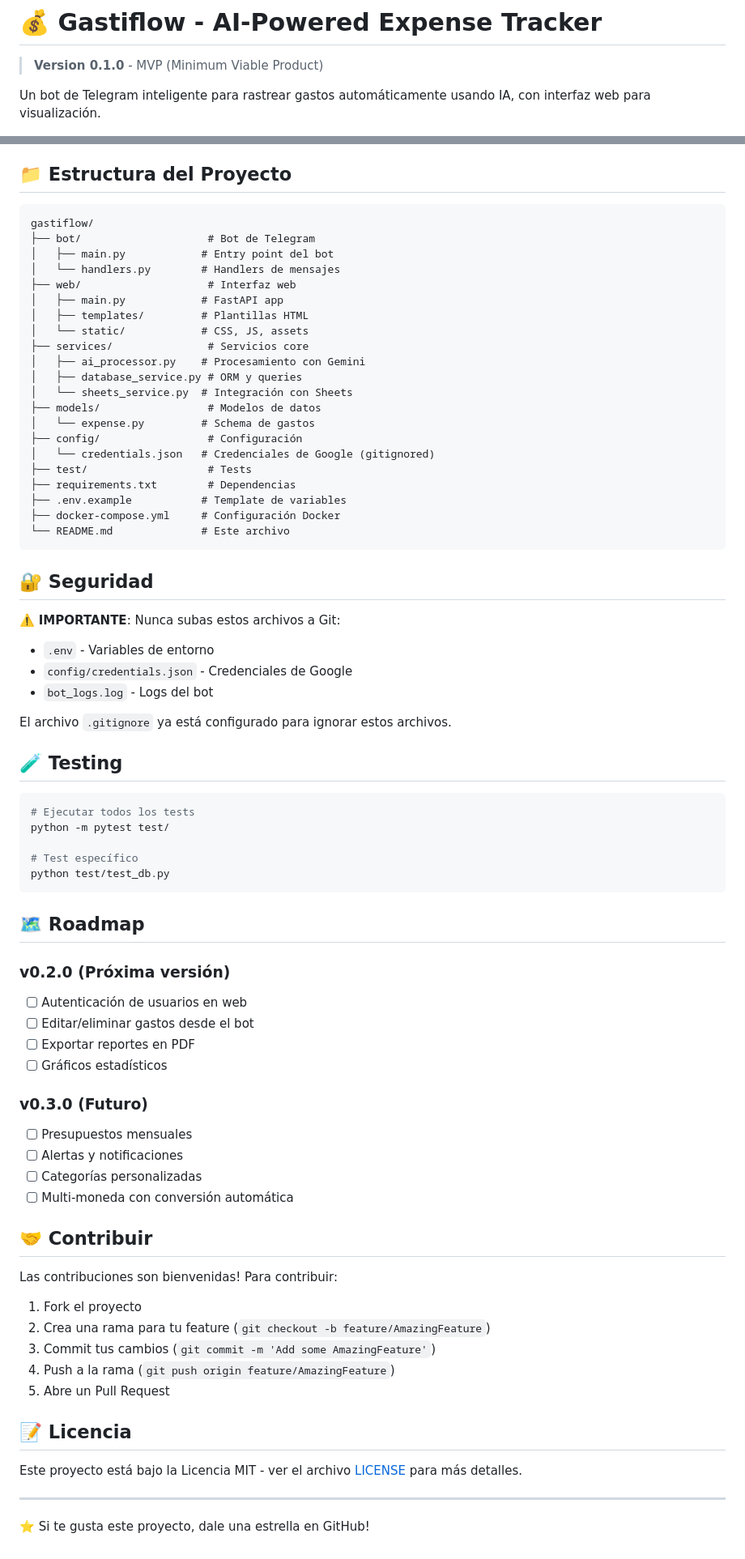
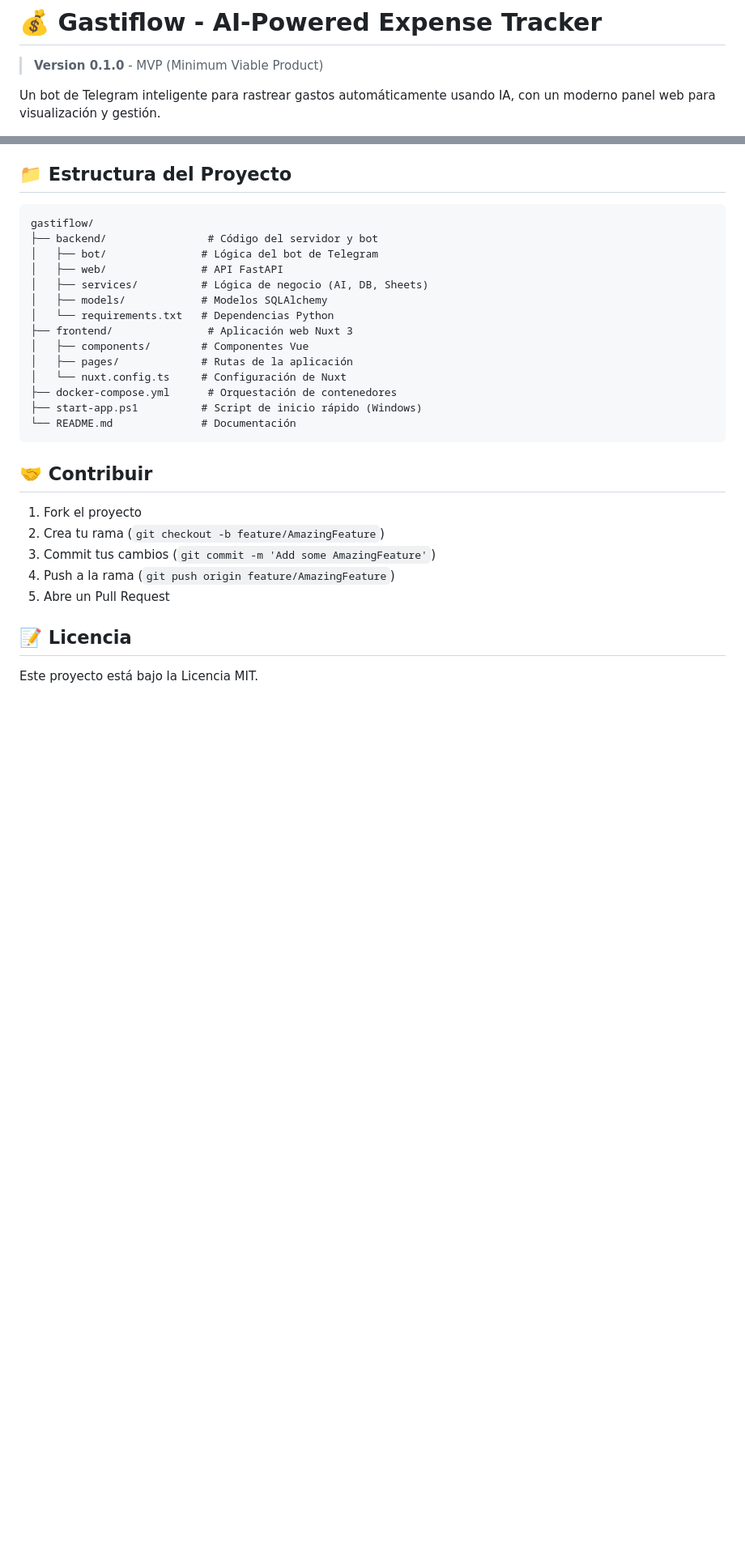
Before and after one commit to jdnarvaez0/gastiflow, a Markdown page: README.md, 2 parts joined by grey strips. Shown: that part at 81% size. Rendered like a GitHub page; blank space fills up the shorter version.

````diff
--- a/README.md
+++ b/README.md
@@ -2,6 +2,6 @@
 
 > **Version 0.1.0** - MVP (Minimum Viable Product)
 
-Un bot de Telegram inteligente para rastrear gastos automáticamente usando IA, con interfaz web para visualización.
+Un bot de Telegram inteligente para rastrear gastos automáticamente usando IA, con un moderno panel web para visualización y gestión.
 
 [![Python](https://img.shields.io/badge/Python-3.10+-blue.svg)](https://www.python.org/downloads/)
@@ -191,75 +157,29 @@ python run_bot.py
 
 ```
 gastiflow/
-├── bot/                    # Bot de Telegram
-│   ├── main.py            # Entry point del bot
-│   └── handlers.py        # Handlers de mensajes
-├── web/                    # Interfaz web
-│   ├── main.py            # FastAPI app
-│   ├── templates/         # Plantillas HTML
-│   └── static/            # CSS, JS, assets
-├── services/               # Servicios core
-│   ├── ai_processor.py    # Procesamiento con Gemini
-│   ├── database_service.py # ORM y queries
-│   └── sheets_service.py  # Integración con Sheets
-├── models/                 # Modelos de datos
-│   └── expense.py         # Schema de gastos
-├── config/                 # Configuración
-│   └── credentials.json   # Credenciales de Google (gitignored)
-├── test/                   # Tests
-├── requirements.txt        # Dependencias
-├── .env.example           # Template de variables
-├── docker-compose.yml     # Configuración Docker
-└── README.md              # Este archivo
+├── backend/                # Código del servidor y bot
+│   ├── bot/               # Lógica del bot de Telegram
+│   ├── web/               # API FastAPI
+│   ├── services/          # Lógica de negocio (AI, DB, Sheets)
+│   ├── models/            # Modelos SQLAlchemy
+│   └── requirements.txt   # Dependencias Python
+├── frontend/               # Aplicación web Nuxt 3
+│   ├── components/        # Componentes Vue
+│   ├── pages/             # Rutas de la aplicación
+│   └── nuxt.config.ts     # Configuración de Nuxt
+├── docker-compose.yml      # Orquestación de contenedores
+├── start-app.ps1          # Script de inicio rápido (Windows)
+└── README.md              # Documentación
 ```
-
-## 🔐 Seguridad
-
-⚠️ **IMPORTANTE**: Nunca subas estos archivos a Git:
-- `.env` - Variables de entorno
-- `config/credentials.json` - Credenciales de Google
-- `bot_logs.log` - Logs del bot
-
-El archivo `.gitignore` ya está configurado para ignorar estos archivos.
-
-## 🧪 Testing
-
-```bash
-# Ejecutar todos los tests
-python -m pytest test/
-
-# Test específico
-python test/test_db.py
-```
-
-## 🗺️ Roadmap
-
-### v0.2.0 (Próxima versión)
-- [ ] Autenticación de usuarios en web
-- [ ] Editar/eliminar gastos desde el bot
-- [ ] Exportar reportes en PDF
-- [ ] Gráficos estadísticos
-
-### v0.3.0 (Futuro)
-- [ ] Presupuestos mensuales
-- [ ] Alertas y notificaciones
-- [ ] Categorías personalizadas
-- [ ] Multi-moneda con conversión automática
 
 ## 🤝 Contribuir
 
-Las contribuciones son bienvenidas! Para contribuir:
-
 1. Fork el proyecto
-2. Crea una rama para tu feature (`git checkout -b feature/AmazingFeature`)
+2. Crea tu rama (`git checkout -b feature/AmazingFeature`)
 3. Commit tus cambios (`git commit -m 'Add some AmazingFeature'`)
 4. Push a la rama (`git push origin feature/AmazingFeature`)
 5. Abre un Pull Request
 
 ## 📝 Licencia
 
-Este proyecto está bajo la Licencia MIT - ver el archivo [LICENSE](LICENSE) para más detalles.
-
----
-
-⭐ Si te gusta este proyecto, dale una estrella en GitHub!
+Este proyecto está bajo la Licencia MIT.
````
Also changed, not shown: other parts of README.md (+66 -100 lines).
